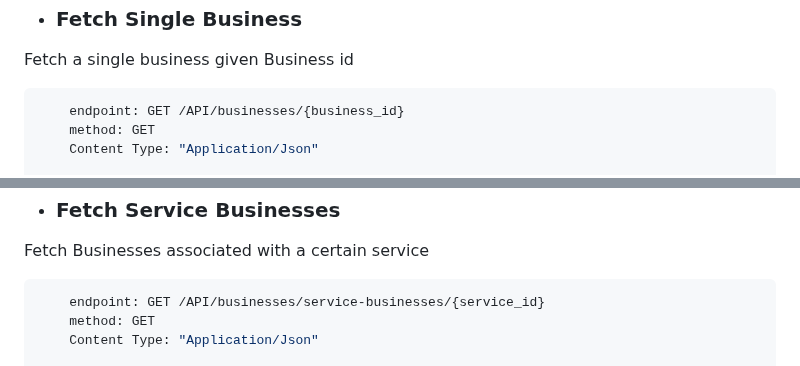
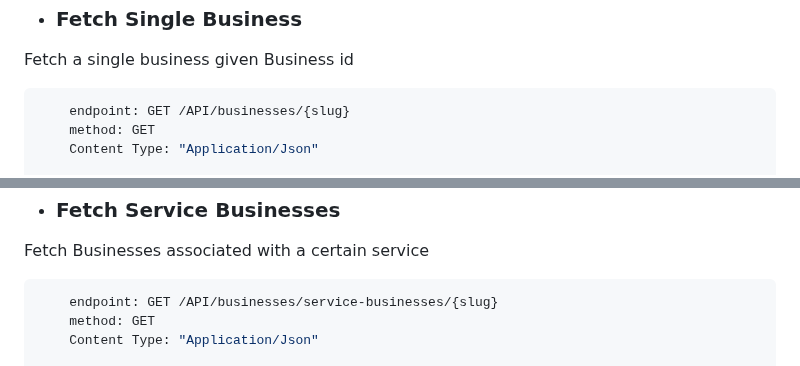
Before and after one commit to Soft-Craft-Tech/Pamba-Web, a Markdown page: Docs/endpoints_documentation.md, 2 parts joined by grey strips. GitHub-like rendering.

Commit message:
change business_id to slug

````diff
--- a/Docs/endpoints_documentation.md
+++ b/Docs/endpoints_documentation.md
@@ -418,7 +418,7 @@ get business analytics
 Fetch a single business given Business id
 
 ```javascript
-    endpoint: GET /API/businesses/{business_id}
+    endpoint: GET /API/businesses/{slug}
     method: GET
     Content Type: "Application/Json"
 
@@ -440,7 +440,7 @@ Fetch a single business given Business id
 Fetch Businesses associated with a certain service
 
 ```javascript
-    endpoint: GET /API/businesses/service-businesses/{service_id}
+    endpoint: GET /API/businesses/service-businesses/{slug}
     method: GET
     Content Type: "Application/Json"
 
````
